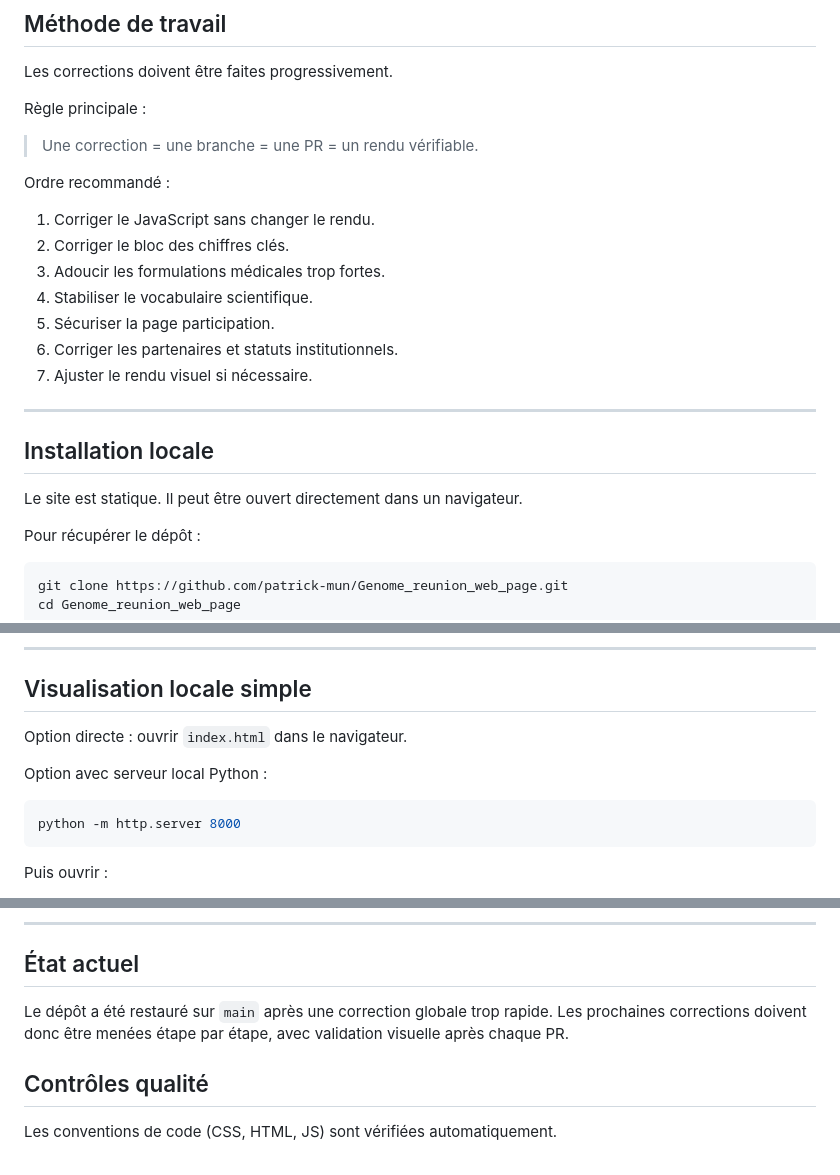
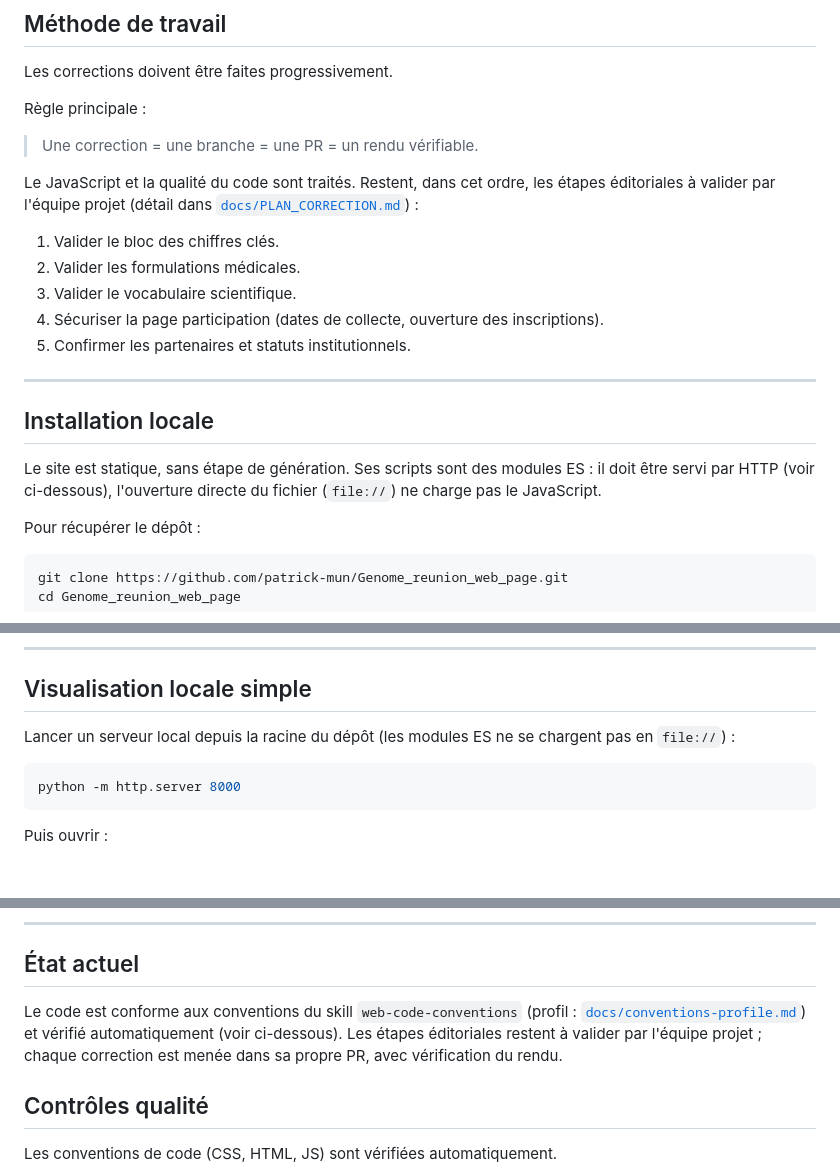
Before and after one commit to patrick-mun/Genome_reunion_web_page, a Markdown page: README.md, 3 parts joined by grey strips. Rendered like a GitHub page; blank space fills up the shorter version.

Commit message:
Documentation remise à jour (README, docs/index.md)
- README : le site doit être servi par HTTP (modules ES, pas de
  file://) ; ordre de travail et état actuel alignés sur l'avancement
  réel (code traité, étapes éditoriales à valider).
- docs/index.md : travaux récents complétés ; « Corrections à venir »
  renvoie au tableau de PLAN_CORRECTION.md et liste ce qui reste.

Co-Authored-By: Claude Opus 5.5 <noreply@anthropic.com>
Claude-Session: https://claude.ai/code/session_01DskocgN4i7B3xbPpDhxRdk

````diff
--- a/README.md
+++ b/README.md
@@ -72,21 +72,21 @@ Règle principale :
 
 > Une correction = une branche = une PR = un rendu vérifiable.
 
-Ordre recommandé :
+Le JavaScript et la qualité du code sont traités. Restent, dans cet ordre, les étapes éditoriales
+à valider par l'équipe projet (détail dans [`docs/PLAN_CORRECTION.md`](docs/PLAN_CORRECTION.md)) :
 
-1. Corriger le JavaScript sans changer le rendu.
-2. Corriger le bloc des chiffres clés.
-3. Adoucir les formulations médicales trop fortes.
-4. Stabiliser le vocabulaire scientifique.
-5. Sécuriser la page participation.
-6. Corriger les partenaires et statuts institutionnels.
-7. Ajuster le rendu visuel si nécessaire.
+1. Valider le bloc des chiffres clés.
+2. Valider les formulations médicales.
+3. Valider le vocabulaire scientifique.
+4. Sécuriser la page participation (dates de collecte, ouverture des inscriptions).
+5. Confirmer les partenaires et statuts institutionnels.
 
 ---
 
 ## Installation locale
 
-Le site est statique. Il peut être ouvert directement dans un navigateur.
+Le site est statique, sans étape de génération. Ses scripts sont des modules ES : il doit être servi
+par HTTP (voir ci-dessous), l'ouverture directe du fichier (`file://`) ne charge pas le JavaScript.
 
 Pour récupérer le dépôt :
 
@@ -106,9 +106,7 @@ git pull origin main
 
 ## Visualisation locale simple
 
-Option directe : ouvrir `index.html` dans le navigateur.
-
-Option avec serveur local Python :
+Lancer un serveur local depuis la racine du dépôt (les modules ES ne se chargent pas en `file://`) :
 
 ```bash
 python -m http.server 8000
@@ -157,7 +155,7 @@ Avant diffusion externe, vérifier :
 
 ## État actuel
 
-Le dépôt a été restauré sur `main` après une correction globale trop rapide. Les prochaines corrections doivent donc être menées étape par étape, avec validation visuelle après chaque PR.
+Le code est conforme aux conventions du skill `web-code-conventions` (profil : [`docs/conventions-profile.md`](docs/conventions-profile.md)) et vérifié automatiquement (voir ci-dessous). Les étapes éditoriales restent à valider par l'équipe projet ; chaque correction est menée dans sa propre PR, avec vérification du rendu.
 
 ## Contrôles qualité
 
````
Also changed, not shown: docs/index.md (+9 -5 lines).
